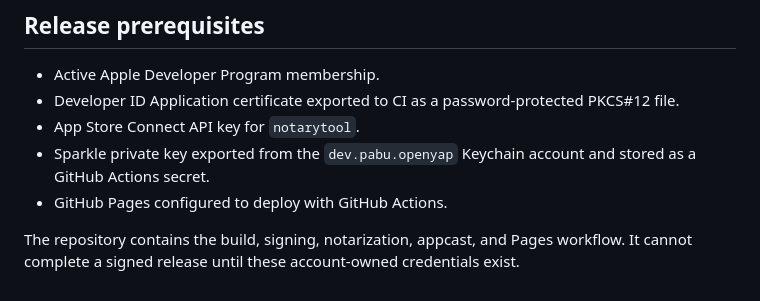
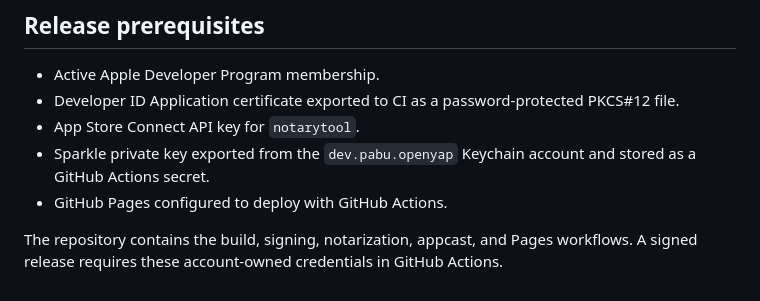
Before and after one commit to pabumake/openyap, a Markdown page: docs/research/macos-updates-and-cross-platform-options.md, the part around the change. GitHub-like rendering.

```diff
--- a/docs/research/macos-updates-and-cross-platform-options.md
+++ b/docs/research/macos-updates-and-cross-platform-options.md
@@ -54,4 +54,4 @@ Keep the domain rules and transcript transformations in small platform-neutral S
 - Sparkle private key exported from the `dev.pabu.openyap` Keychain account and stored as a GitHub Actions secret.
 - GitHub Pages configured to deploy with GitHub Actions.
 
-The repository contains the build, signing, notarization, appcast, and Pages workflow. It cannot complete a signed release until these account-owned credentials exist.
+The repository contains the build, signing, notarization, appcast, and Pages workflows. A signed release requires these account-owned credentials in GitHub Actions.
```
Also changed, not shown: README.md (+1 -1 lines).
